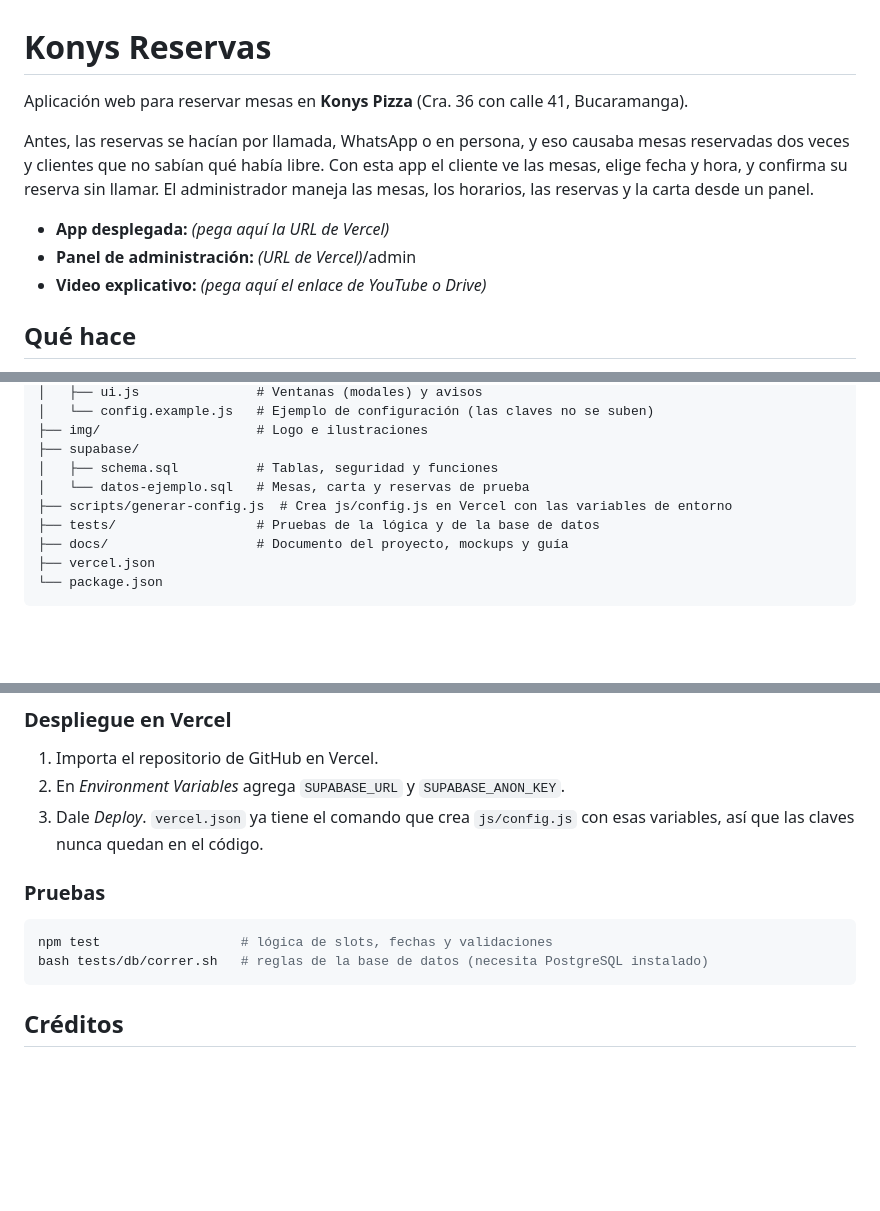
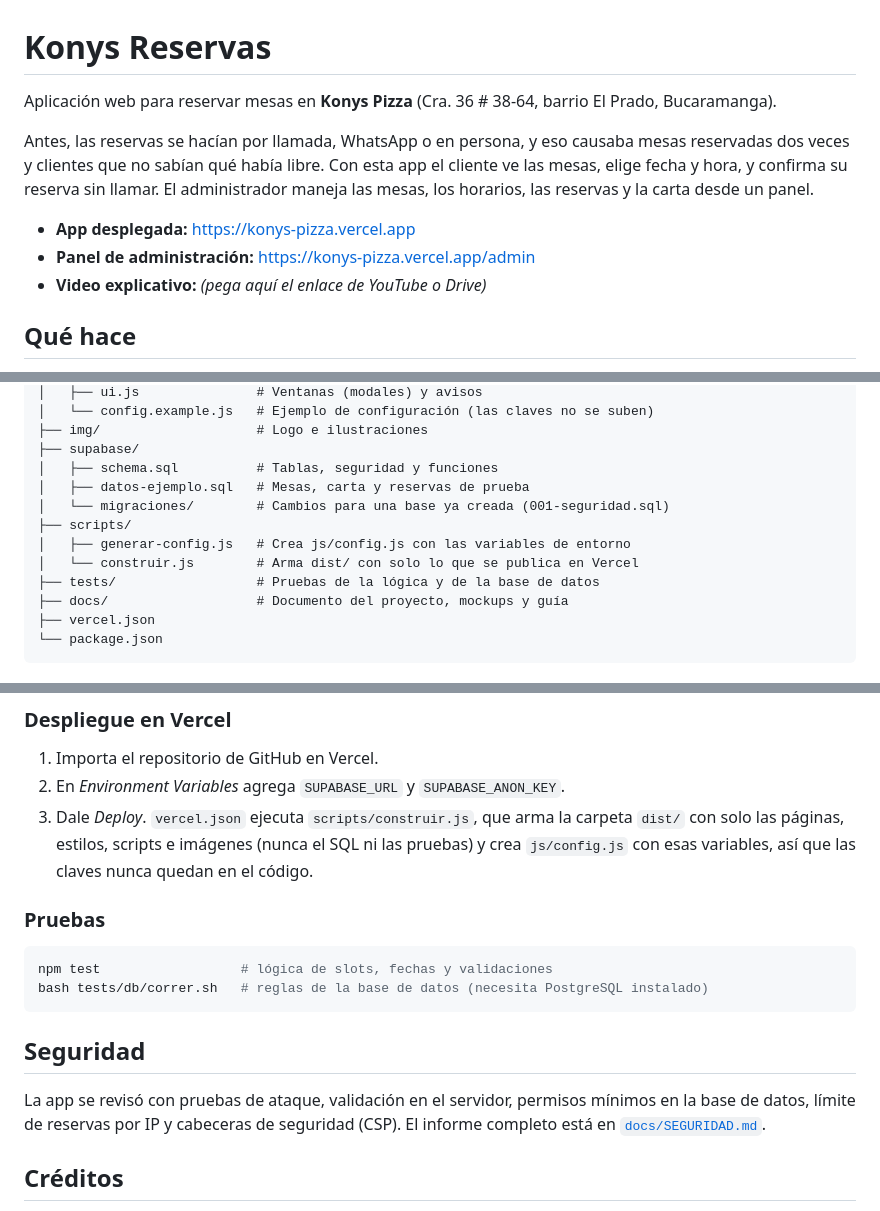
Before and after one commit to EDER1002/Konny-s_Pizza, a Markdown page: README.md, 3 parts joined by grey strips. GitHub-like rendering; blank space fills up the shorter version.

Commit message:
docs: README con enlace de Vercel, dirección y sección de seguridad

````diff
--- a/README.md
+++ b/README.md
@@ -1,11 +1,11 @@
 # Konys Reservas
 
-Aplicación web para reservar mesas en **Konys Pizza** (Cra. 36 con calle 41, Bucaramanga).
+Aplicación web para reservar mesas en **Konys Pizza** (Cra. 36 # 38-64, barrio El Prado, Bucaramanga).
 
 Antes, las reservas se hacían por llamada, WhatsApp o en persona, y eso causaba mesas reservadas dos veces y clientes que no sabían qué había libre. Con esta app el cliente ve las mesas, elige fecha y hora, y confirma su reserva sin llamar. El administrador maneja las mesas, los horarios, las reservas y la carta desde un panel.
 
-- **App desplegada:** _(pega aquí la URL de Vercel)_
-- **Panel de administración:** _(URL de Vercel)_/admin
+- **App desplegada:** <https://konys-pizza.vercel.app>
+- **Panel de administración:** <https://konys-pizza.vercel.app/admin>
 - **Video explicativo:** _(pega aquí el enlace de YouTube o Drive)_
 
 ## Qué hace
@@ -53,8 +53,11 @@ konys-reservas-app/
 ├── img/                    # Logo e ilustraciones
 ├── supabase/
 │   ├── schema.sql          # Tablas, seguridad y funciones
-│   └── datos-ejemplo.sql   # Mesas, carta y reservas de prueba
-├── scripts/generar-config.js  # Crea js/config.js en Vercel con las variables de entorno
+│   ├── datos-ejemplo.sql   # Mesas, carta y reservas de prueba
+│   └── migraciones/        # Cambios para una base ya creada (001-seguridad.sql)
+├── scripts/
+│   ├── generar-config.js   # Crea js/config.js con las variables de entorno
+│   └── construir.js        # Arma dist/ con solo lo que se publica en Vercel
 ├── tests/                  # Pruebas de la lógica y de la base de datos
 ├── docs/                   # Documento del proyecto, mockups y guía
 ├── vercel.json
@@ -82,7 +85,7 @@ Necesitas [Node.js](https://nodejs.org) 18 o superior y un proyecto gratuito en
 
 1. Importa el repositorio de GitHub en Vercel.
 2. En *Environment Variables* agrega `SUPABASE_URL` y `SUPABASE_ANON_KEY`.
-3. Dale *Deploy*. `vercel.json` ya tiene el comando que crea `js/config.js` con esas variables, así que las claves nunca quedan en el código.
+3. Dale *Deploy*. `vercel.json` ejecuta `scripts/construir.js`, que arma la carpeta `dist/` con solo las páginas, estilos, scripts e imágenes (nunca el SQL ni las pruebas) y crea `js/config.js` con esas variables, así que las claves nunca quedan en el código.
 
 ### Pruebas
 
@@ -91,6 +94,10 @@ npm test                  # lógica de slots, fechas y validaciones
 bash tests/db/correr.sh   # reglas de la base de datos (necesita PostgreSQL instalado)
 ```
 
+## Seguridad
+
+La app se revisó con pruebas de ataque, validación en el servidor, permisos mínimos en la base de datos, límite de reservas por IP y cabeceras de seguridad (CSP). El informe completo está en [`docs/SEGURIDAD.md`](docs/SEGURIDAD.md).
+
 ## Créditos
 
 Proyecto académico de Ingeniería de Software, Universidad de Santander (UDES).
````
